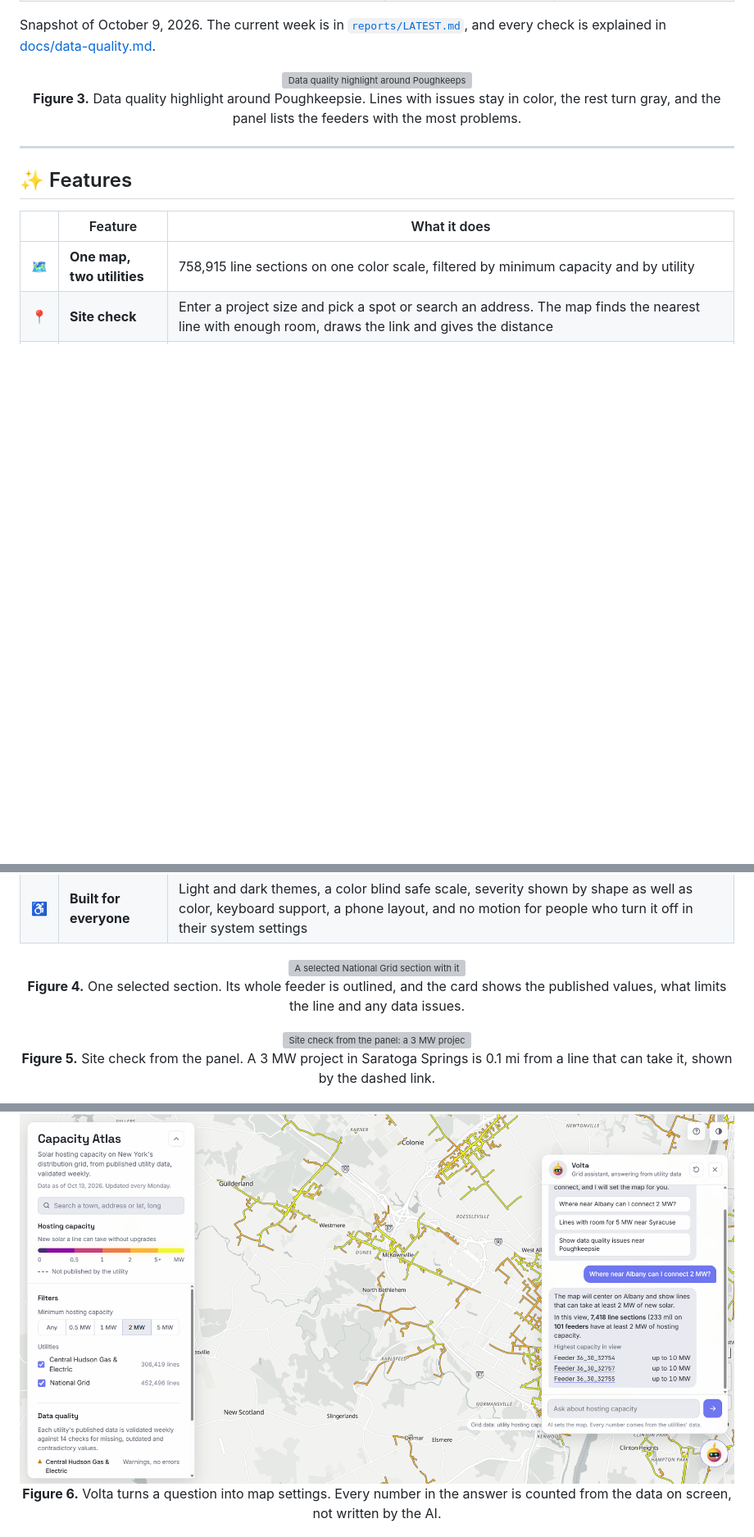
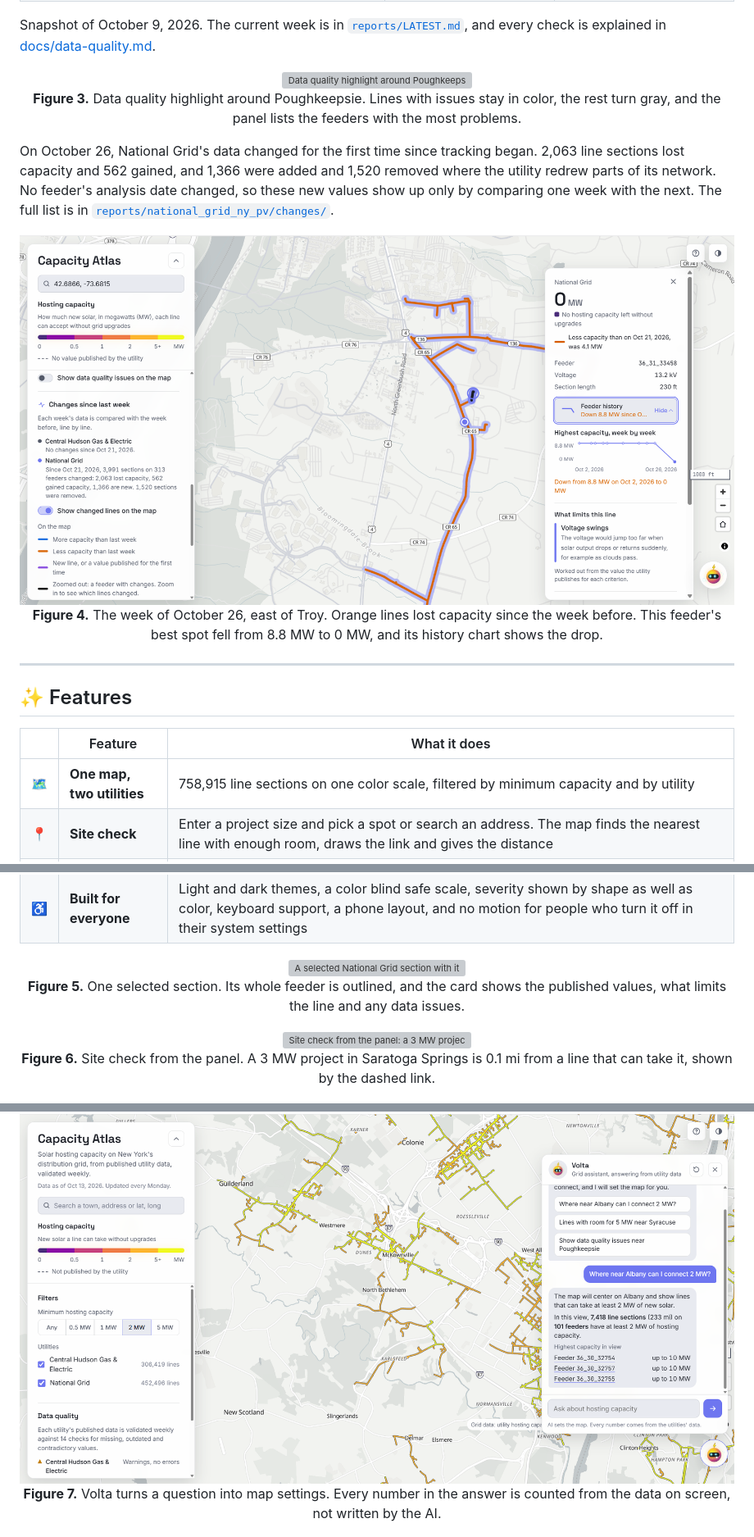
Before and after one commit to SRINIVASRAVIKANTH/capacity-atlas, a Markdown page: README.md, 3 parts joined by grey strips. Shown: that part at 82% size. GitHub-like rendering; pictures changed too: docs/images/changes.png (added); blank space fills up the shorter version; grey boxes are pictures that could not be loaded.

Commit message:
Add the first weekly changes to the README and let the history line wrap

```diff
--- a/README.md
+++ b/README.md
@@ -73,6 +73,17 @@ and every check is explained in [docs/data-quality.md](docs/data-quality.md).
   <br><b>Figure 3.</b> Data quality highlight around Poughkeepsie. Lines with issues stay in color, the rest turn gray, and the panel lists the feeders with the most problems.
 </p>
 
+On October 26, National Grid's data changed for the first time since tracking began. 2,063
+line sections lost capacity and 562 gained, and 1,366 were added and 1,520 removed where the
+utility redrew parts of its network. No feeder's analysis date changed, so these new values
+show up only by comparing one week with the next. The full list is in
+[`reports/national_grid_ny_pv/changes/`](reports/national_grid_ny_pv/changes/).
+
+<p align="center">
+  <img src="docs/images/changes.png" alt="Changed lines east of Troy, with a National Grid feeder whose highest capacity fell from 8.8 MW to 0 MW on October 26" width="900">
+  <br><b>Figure 4.</b> The week of October 26, east of Troy. Orange lines lost capacity since the week before. This feeder's best spot fell from 8.8 MW to 0 MW, and its history chart shows the drop.
+</p>
+
 ---
 
 ## ✨ Features
@@ -94,17 +105,17 @@ and every check is explained in [docs/data-quality.md](docs/data-quality.md).
 
 <p align="center">
   <img src="docs/images/detail.png" alt="A selected National Grid section with its feeder outlined, and the card naming voltage rise and overload as what limits the line" width="900">
-  <br><b>Figure 4.</b> One selected section. Its whole feeder is outlined, and the card shows the published values, what limits the line and any data issues.
+  <br><b>Figure 5.</b> One selected section. Its whole feeder is outlined, and the card shows the published values, what limits the line and any data issues.
 </p>
 
 <p align="center">
   <img src="docs/images/site-check.png" alt="Site check from the panel: a 3 MW project in Saratoga Springs is 0.1 miles from a line with room for it" width="900">
-  <br><b>Figure 5.</b> Site check from the panel. A 3 MW project in Saratoga Springs is 0.1 mi from a line that can take it, shown by the dashed link.
+  <br><b>Figure 6.</b> Site check from the panel. A 3 MW project in Saratoga Springs is 0.1 mi from a line that can take it, shown by the dashed link.
 </p>
 
 <p align="center">
   <img src="docs/images/assistant.png" alt="Volta answering Where near Albany can I connect 2 MW by filtering and moving the map" width="900">
-  <br><b>Figure 6.</b> Volta turns a question into map settings. Every number in the answer is counted from the data on screen, not written by the AI.
+  <br><b>Figure 7.</b> Volta turns a question into map settings. Every number in the answer is counted from the data on screen, not written by the AI.
 </p>
 
 <p align="center">
```
Also changed, not shown: other parts of README.md (+2 -2 lines), 1 other file.
